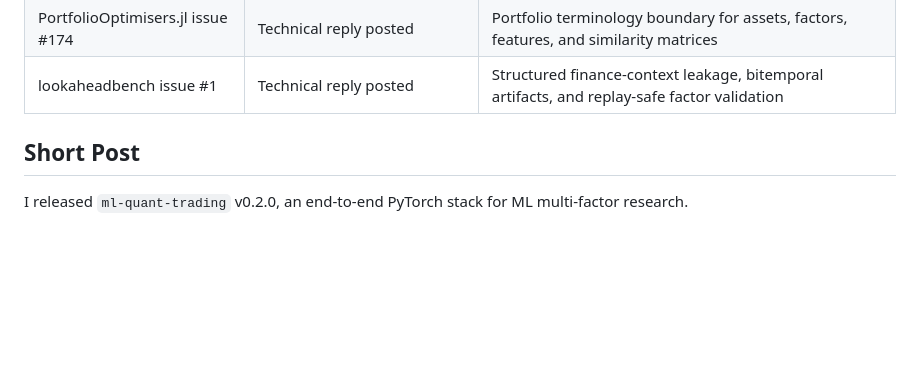
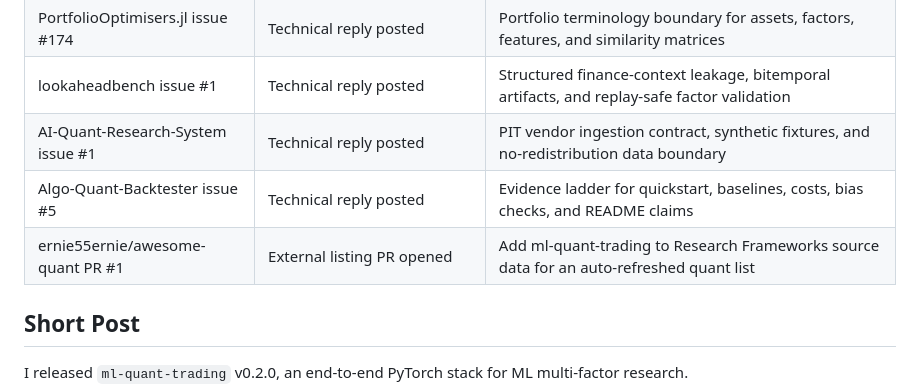
Before and after one commit to initial-d/ml-quant-trading, a Markdown page: docs/community_outreach.md, the part around the change. Drawn GitHub-style; blank space fills up the shorter version.

Commit message:
docs: track healthy promotion campaign

```diff
--- a/docs/community_outreach.md
+++ b/docs/community_outreach.md
@@ -57,6 +57,9 @@ when the thread context makes the project genuinely useful.
 | NASDX issue #45 | Technical reply posted | A-share backtest weight validation, fail-fast contracts, and executed-weight diagnostics |
 | PortfolioOptimisers.jl issue #174 | Technical reply posted | Portfolio terminology boundary for assets, factors, features, and similarity matrices |
 | lookaheadbench issue #1 | Technical reply posted | Structured finance-context leakage, bitemporal artifacts, and replay-safe factor validation |
+| AI-Quant-Research-System issue #1 | Technical reply posted | PIT vendor ingestion contract, synthetic fixtures, and no-redistribution data boundary |
+| Algo-Quant-Backtester issue #5 | Technical reply posted | Evidence ladder for quickstart, baselines, costs, bias checks, and README claims |
+| ernie55ernie/awesome-quant PR #1 | External listing PR opened | Add ml-quant-trading to Research Frameworks source data for an auto-refreshed quant list |
 
 ## Short Post
 
```
Also changed, not shown: docs/visibility_status.md (+1 -0 lines).
